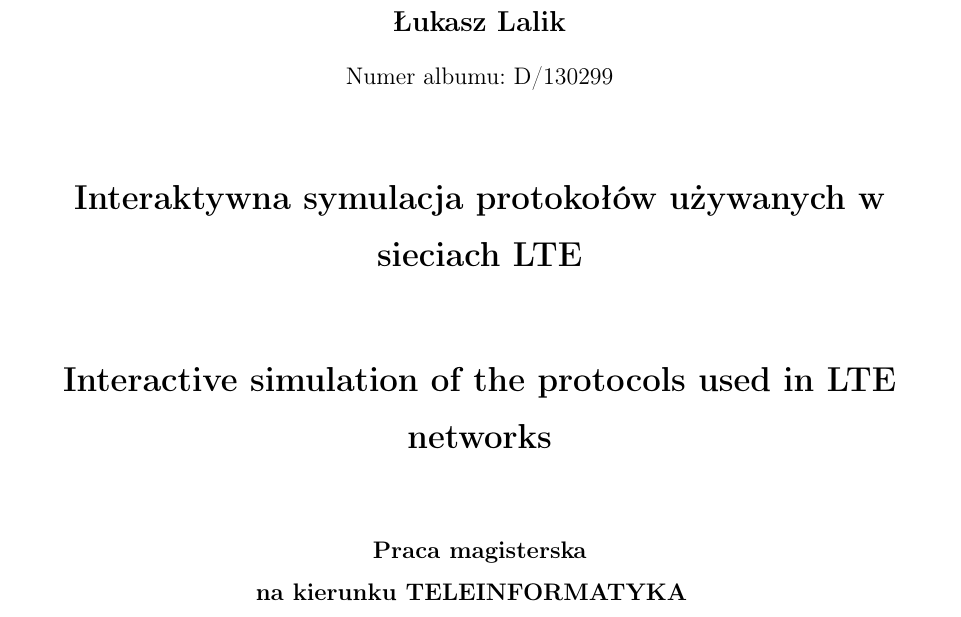
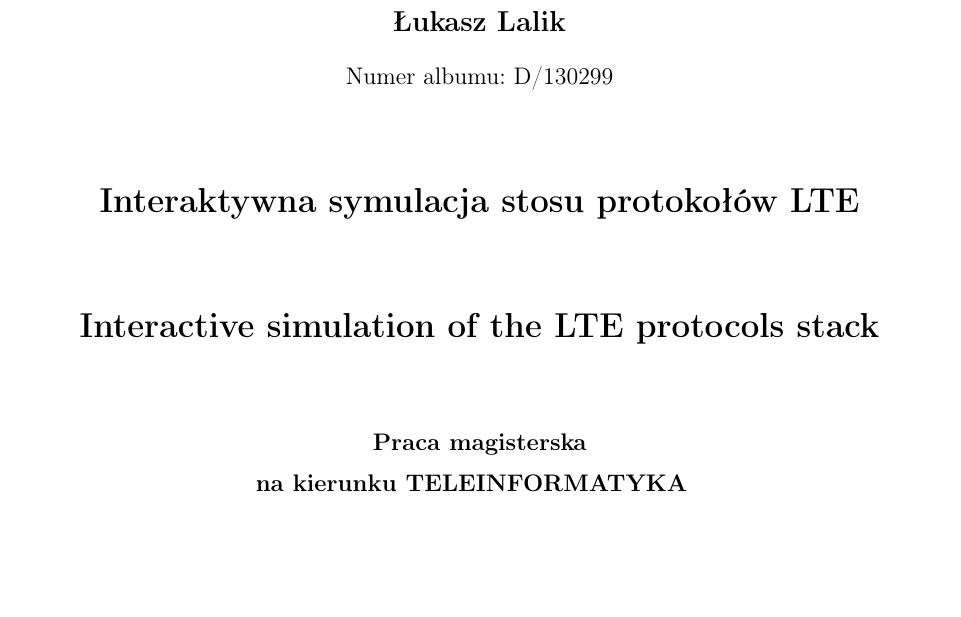
Before and after one commit to k3nn7/lte-simulation, a LaTeX thesis (docs/thesis/pl/praca.tex): part of page 1 of 13, cut so that both start at the same text. Compiled offline with pdfLaTeX.

Commit message:
Update presentation title

```diff
--- a/docs/thesis/pl/praca.tex
+++ b/docs/thesis/pl/praca.tex
@@ -107,11 +107,11 @@ backend=bibtex
 \author{Łukasz Lalik}
 \shortauthor{Ł. Lalik}
 
-\titlePL{Interaktywna symulacja protokołów używanych w sieciach LTE}
-\titleEN{Interactive simulation of the protocols used in LTE networks}
+\titlePL{Interaktywna symulacja stosu protokołów LTE}
+\titleEN{Interactive simulation of the LTE protocols stack}
 
-\shorttitlePL{Interaktywna symulacja protokołów używanych w sieciach LTE}
-\shorttitleEN{Interactive simulation of the protocols used in LTE networks}
+\shorttitlePL{Interaktywna symulacja stosu protokołów LTE}
+\shorttitleEN{Interactive simulation of the LTE protocols stack}
 
 \thesistype{Praca magisterska}
 
```
